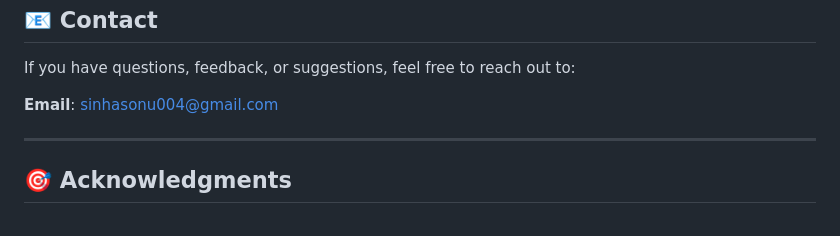
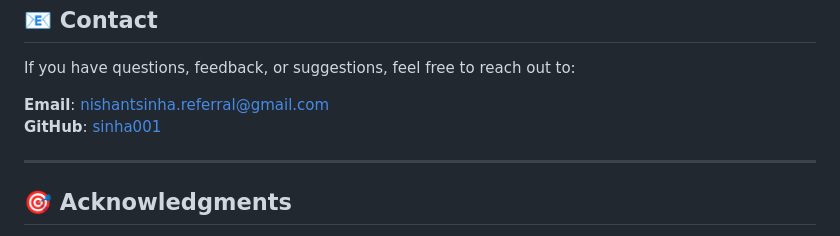
Before and after one commit to sinha001/JavaScript-Journey, a Markdown page: README.md, the part around the change. GitHub-like rendering.

Commit message:
readme-updated

```diff
--- a/README.md
+++ b/README.md
@@ -110,8 +110,8 @@ This project is licensed under the MIT License. Feel free to use, modify, and di
 ## 📧 Contact
 If you have questions, feedback, or suggestions, feel free to reach out to:
 
-**Email**: [sinhasonu004@gmail.com](mailto:sinhasonu004@gmail.com)
-
+**Email**: [nishantsinha.referral@gmail.com](mailto:nishantsinha.referral@gmail.com)
+**GitHub**: [sinha001](https://github.com/sinha001)
 
 ---
 
```
